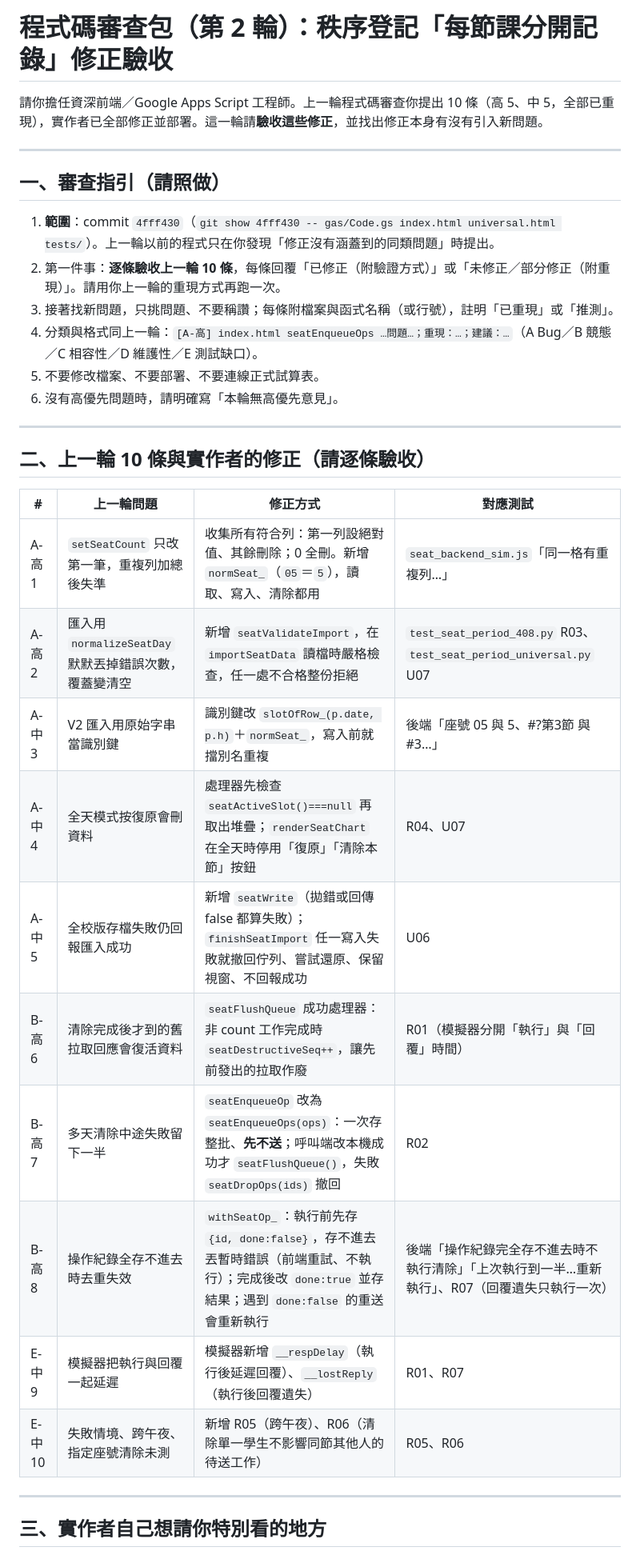
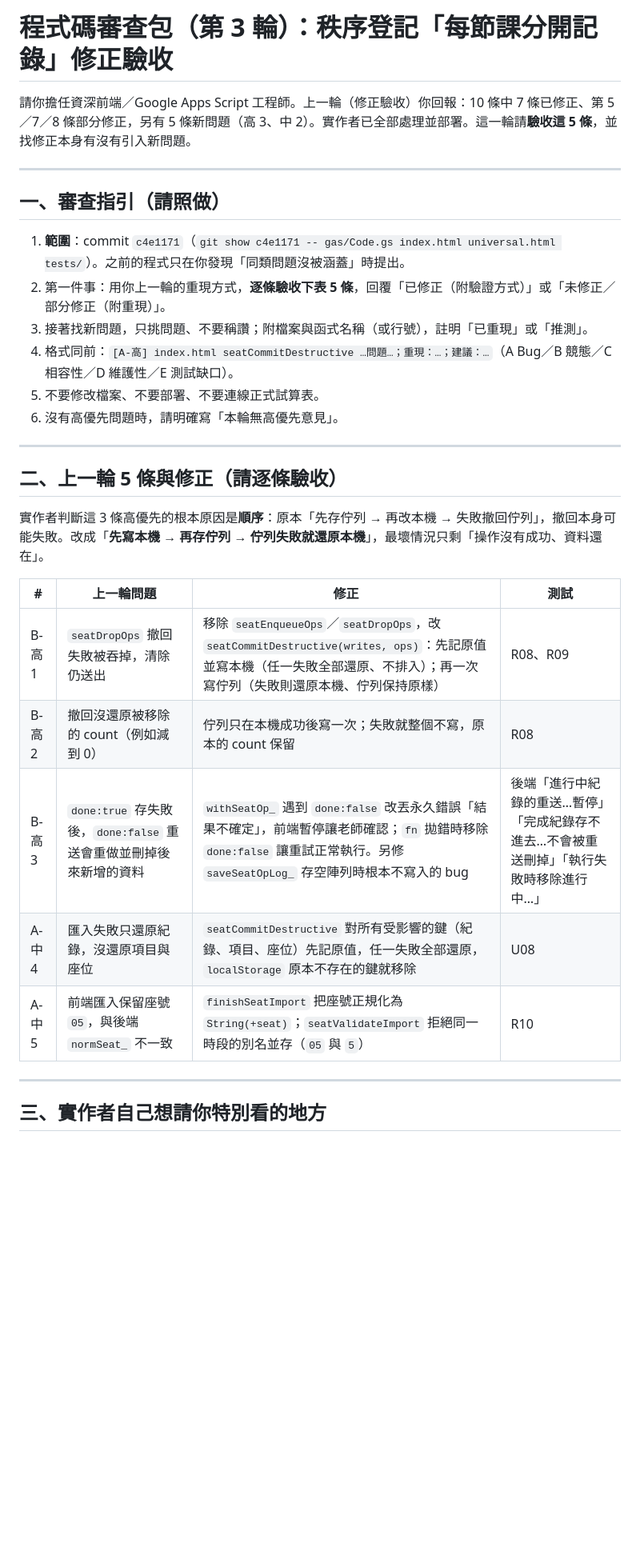
Before and after one commit to wukolo1206/classroom-timer, a Markdown page: docs/2026-10-10-seat-period-code-review_審查包.md, the part around one of its changes. Shown at 80% size. Rendered like a GitHub page; blank space fills up the shorter version.

```diff
--- a/docs/2026-10-10-seat-period-code-review_審查包.md
+++ b/docs/2026-10-10-seat-period-code-review_審查包.md
@@ -1,34 +1,31 @@
-# 程式碼審查包（第 2 輪）：秩序登記「每節課分開記錄」修正驗收
+# 程式碼審查包（第 3 輪）：秩序登記「每節課分開記錄」修正驗收
 
-請你擔任資深前端／Google Apps Script 工程師。上一輪程式碼審查你提出 10 條（高 5、中 5，全部已重現），實作者已全部修正並部署。這一輪請**驗收這些修正**，並找出修正本身有沒有引入新問題。
+請你擔任資深前端／Google Apps Script 工程師。上一輪（修正驗收）你回報：10 條中 7 條已修正、第 5／7／8 條部分修正，另有 5 條新問題（高 3、中 2）。實作者已全部處理並部署。這一輪請**驗收這 5 條**，並找修正本身有沒有引入新問題。
 
 ---
 
 ## 一、審查指引（請照做）
 
-1. **範圍**：commit `4fff430`（`git show 4fff430 -- gas/Code.gs index.html universal.html tests/`）。上一輪以前的程式只在你發現「修正沒有涵蓋到的同類問題」時提出。
-2. 第一件事：**逐條驗收上一輪 10 條**，每條回覆「已修正（附驗證方式）」或「未修正／部分修正（附重現）」。請用你上一輪的重現方式再跑一次。
-3. 接著找新問題，只挑問題、不要稱讚；每條附檔案與函式名稱（或行號），註明「已重現」或「推測」。
-4. 分類與格式同上一輪：`[A-高] index.html seatEnqueueOps …問題…；重現：…；建議：…`（A Bug／B 競態／C 相容性／D 維護性／E 測試缺口）。
+1. **範圍**：commit `c4e1171`（`git show c4e1171 -- gas/Code.gs index.html universal.html tests/`）。之前的程式只在你發現「同類問題沒被涵蓋」時提出。
+2. 第一件事：用你上一輪的重現方式，**逐條驗收下表 5 條**，回覆「已修正（附驗證方式）」或「未修正／部分修正（附重現）」。
+3. 接著找新問題，只挑問題、不要稱讚；附檔案與函式名稱（或行號），註明「已重現」或「推測」。
+4. 格式同前：`[A-高] index.html seatCommitDestructive …問題…；重現：…；建議：…`（A Bug／B 競態／C 相容性／D 維護性／E 測試缺口）。
 5. 不要修改檔案、不要部署、不要連線正式試算表。
 6. 沒有高優先問題時，請明確寫「本輪無高優先意見」。
 
 ---
 
-## 二、上一輪 10 條與實作者的修正（請逐條驗收）
+## 二、上一輪 5 條與修正（請逐條驗收）
 
-| # | 上一輪問題 | 修正方式 | 對應測試 |
+實作者判斷這 3 條高優先的根本原因是**順序**：原本「先存佇列 → 再改本機 → 失敗撤回佇列」，撤回本身可能失敗。改成「**先寫本機 → 再存佇列 → 佇列失敗就還原本機**」，最壞情況只剩「操作沒有成功、資料還在」。
+
+| # | 上一輪問題 | 修正 | 測試 |
 |---|---|---|---|
-| A-高 1 | `setSeatCount` 只改第一筆，重複列加總後失準 | 收集所有符合列：第一列設絕對值、其餘刪除；0 全刪。新增 `normSeat_`（`05`＝`5`），讀取、寫入、清除都用 | `seat_backend_sim.js`「同一格有重複列…」 |
-| A-高 2 | 匯入用 `normalizeSeatDay` 默默丟掉錯誤次數，覆蓋變清空 | 新增 `seatValidateImport`，在 `importSeatData` 讀檔時嚴格檢查，任一處不合格整份拒絕 | `test_seat_period_408.py` R03、`test_seat_period_universal.py` U07 |
-| A-中 3 | V2 匯入用原始字串當識別鍵 | 識別鍵改 `slotOfRow_(p.date, p.h)`＋`normSeat_`，寫入前就擋別名重複 | 後端「座號 05 與 5、#?第3節 與 #3…」 |
-| A-中 4 | 全天模式按復原會刪資料 | 處理器先檢查 `seatActiveSlot()===null` 再取出堆疊；`renderSeatChart` 在全天時停用「復原」「清除本節」按鈕 | R04、U07 |
-| A-中 5 | 全校版存檔失敗仍回報匯入成功 | 新增 `seatWrite`（拋錯或回傳 false 都算失敗）；`finishSeatImport` 任一寫入失敗就撤回佇列、嘗試還原、保留視窗、不回報成功 | U06 |
-| B-高 6 | 清除完成後才到的舊拉取回應會復活資料 | `seatFlushQueue` 成功處理器：非 count 工作完成時 `seatDestructiveSeq++`，讓先前發出的拉取作廢 | R01（模擬器分開「執行」與「回覆」時間） |
-| B-高 7 | 多天清除中途失敗留下一半 | `seatEnqueueOp` 改為 `seatEnqueueOps(ops)`：一次存整批、**先不送**；呼叫端改本機成功才 `seatFlushQueue()`，失敗 `seatDropOps(ids)` 撤回 | R02 |
-| B-高 8 | 操作紀錄全存不進去時去重失效 | `withSeatOp_`：執行前先存 `{id, done:false}`，存不進去丟暫時錯誤（前端重試、不執行）；完成後改 `done:true` 並存結果；遇到 `done:false` 的重送會重新執行 | 後端「操作紀錄完全存不進去時不執行清除」「上次執行到一半…重新執行」、R07（回覆遺失只執行一次） |
-| E-中 9 | 模擬器把執行與回覆一起延遲 | 模擬器新增 `__respDelay`（執行後延遲回覆）、`__lostReply`（執行後回覆遺失） | R01、R07 |
-| E-中 10 | 失敗情境、跨午夜、指定座號清除未測 | 新增 R05（跨午夜）、R06（清除單一學生不影響同節其他人的待送工作） | R05、R06 |
+| B-高 1 | `seatDropOps` 撤回失敗被吞掉，清除仍送出 | 移除 `seatEnqueueOps`／`seatDropOps`，改 `seatCommitDestructive(writes, ops)`：先記原值並寫本機（任一失敗全部還原、不排入）；再一次寫佇列（失敗則還原本機、佇列保持原樣） | R08、R09 |
+| B-高 2 | 撤回沒還原被移除的 count（例如減到 0） | 佇列只在本機成功後寫一次；失敗就整個不寫，原本的 count 保留 | R08 |
+| B-高 3 | `done:true` 存失敗後，`done:false` 重送會重做並刪掉後來新增的資料 | `withSeatOp_` 遇到 `done:false` 改丟永久錯誤「結果不確定」，前端暫停讓老師確認；`fn` 拋錯時移除 `done:false` 讓重試正常執行。另修 `saveSeatOpLog_` 存空陣列時根本不寫入的 bug | 後端「進行中紀錄的重送…暫停」「完成紀錄存不進去…不會被重送刪掉」「執行失敗時移除進行中…」 |
+| A-中 4 | 匯入失敗只還原紀錄，沒還原項目與座位 | `seatCommitDestructive` 對所有受影響的鍵（紀錄、項目、座位）先記原值，任一失敗全部還原，`localStorage` 原本不存在的鍵就移除 | U08 |
+| A-中 5 | 前端匯入保留座號 `05`，與後端 `normSeat_` 不一致 | `finishSeatImport` 把座號正規化為 `String(+seat)`；`seatValidateImport` 拒絕同一時段的別名並存（`05` 與 `5`） | R10 |
 
 ---
 
```
Also changed, not shown: other parts of docs/2026-10-10-seat-period-code-review_審查包.md (+9 -9 lines), CLAUDE.md (+2 -2 lines), PITFALLS.md (+9 -0 lines).
